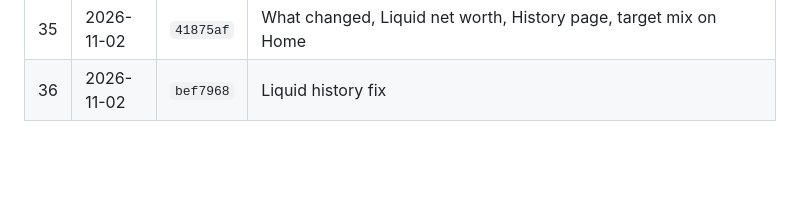
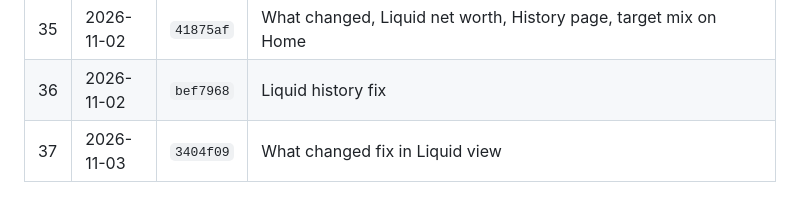
Before and after one commit to hong111o/moneymonkey, a Markdown page: BACKUPS.md, the part around the change. Drawn GitHub-style; blank space fills up the shorter version.

Commit message:
Record backup point before the data health check
Co-Authored-By: Claude Opus 5.5 <noreply@anthropic.com>
Claude-Session: https://claude.ai/code/session_01XPkHWPoLJgRGsw9tAjxx7Z

```diff
--- a/BACKUPS.md
+++ b/BACKUPS.md
@@ -49,3 +49,4 @@ encrypted sync gist, not in this repository. Older versions simply ignore featur
 | 34 | 2026-11-02 | `210d811` | (same as 33) before What changed, History page and Liquid net worth |
 | 35 | 2026-11-02 | `41875af` | What changed, Liquid net worth, History page, target mix on Home |
 | 36 | 2026-11-02 | `bef7968` | Liquid history fix |
+| 37 | 2026-11-03 | `3404f09` | What changed fix in Liquid view |
```
